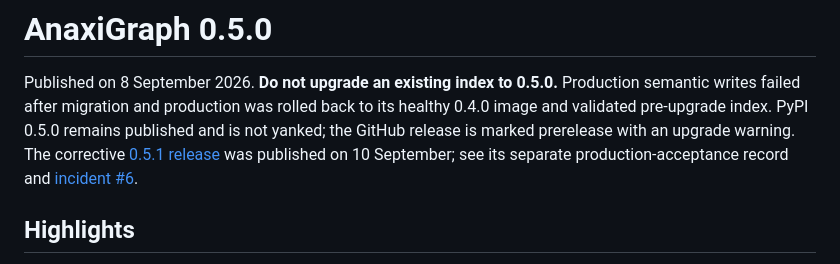
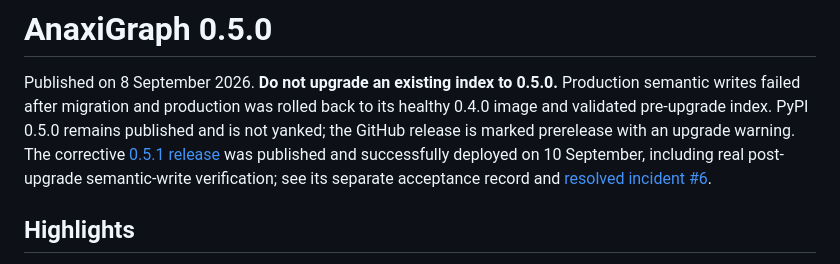
Before and after one commit to hcekne/anaxigraph, a Markdown page: docs/releases/0.5.0.md, the part around the change. Drawn GitHub-style.

```diff
--- a/docs/releases/0.5.0.md
+++ b/docs/releases/0.5.0.md
@@ -17,8 +17,9 @@ Published on 8 September 2026. **Do not upgrade an existing index to 0.5.0.**
 Production semantic writes failed after migration and production was rolled back
 to its healthy 0.4.0 image and validated pre-upgrade index. PyPI 0.5.0 remains
 published and is not yanked; the GitHub release is marked prerelease with an upgrade
-warning. The corrective [0.5.1 release](0.5.1.md) was published on 10 September;
-see its separate production-acceptance record and [incident #6](https://github.com/hcekne/anaxigraph/issues/6).
+warning. The corrective [0.5.1 release](0.5.1.md) was published and successfully
+deployed on 10 September, including real post-upgrade semantic-write verification;
+see its separate acceptance record and [resolved incident #6](https://github.com/hcekne/anaxigraph/issues/6).
 
 ## Highlights
 
```
Also changed, not shown: docs/architecture-intelligence-0.5.0.md (+19 -1 lines), docs/releases/0.5.1.md (+46 -12 lines).
